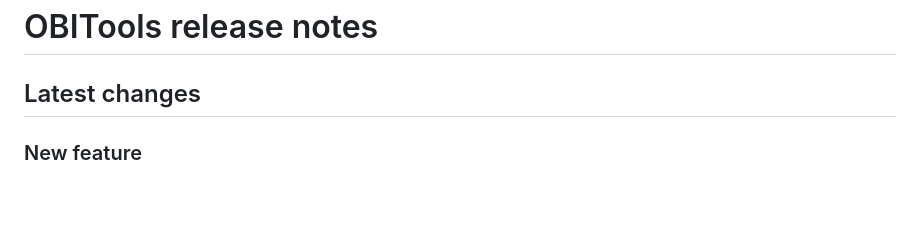
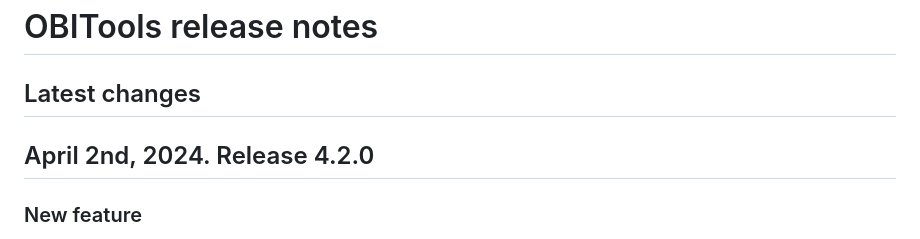
Before and after one commit to metabarcoding/obitools4, a Markdown page: Release-notes.md, the part around the change. Rendered like a GitHub page; blank space fills up the shorter version.

Commit message:
Tag version 4.2.0
Former-commit-id: 9315e463fcf9c654ff34738d0fb93c94538600a1

```diff
--- a/Release-notes.md
+++ b/Release-notes.md
@@ -1,6 +1,8 @@
 # OBITools release notes
 
 ## Latest changes
+
+## April 2nd, 2024. Release 4.2.0
 
 ### New feature
 -   A new OBITools named `obiscript` allows to process each sequence according to a Lua script. This is
```
